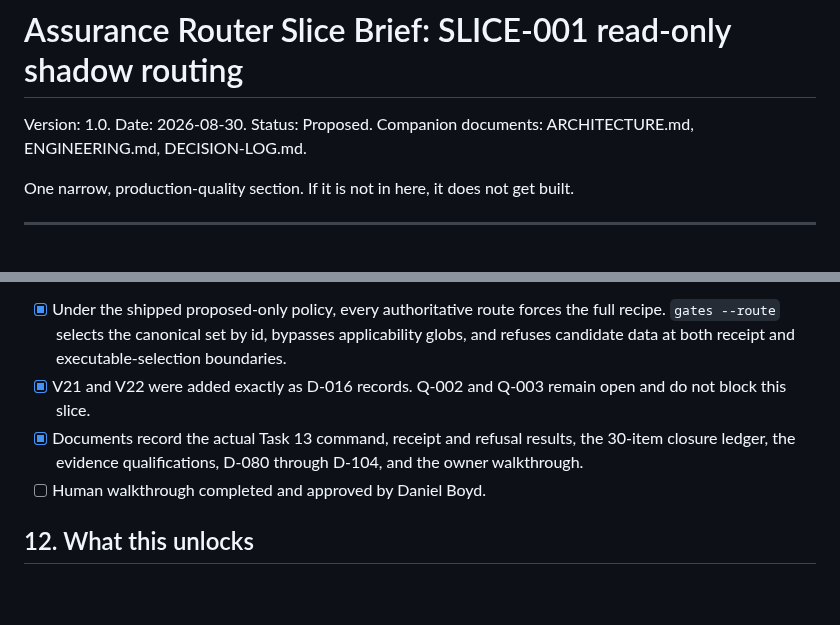
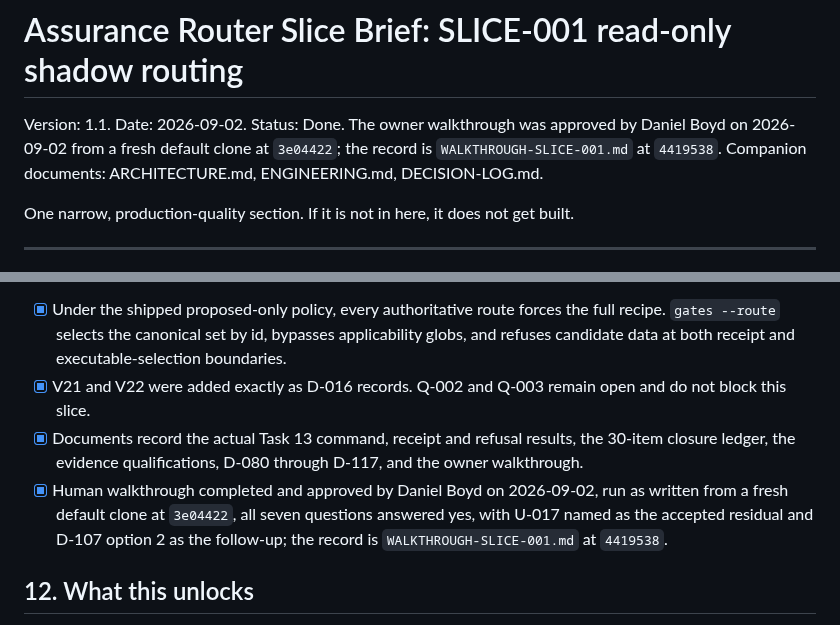
Before and after one commit to LynxTWO/anti-dark-code-skill, a Markdown page: design/routing/SLICE-001-route-shadow.md, 2 parts joined by grey strips. GitHub-like rendering; blank space fills up the shorter version.

Commit message:
docs: mark SLICE-001 Done and move the build boundary to SLICE-002
Daniel Boyd ran the SLICE-001 owner walkthrough on 2026-09-02 from a fresh
default clone at 3e04422, answered all seven questions yes, and checked
the last box; the record is in WALKTHROUGH-SLICE-001.md at 4419538. PRs
21 through 30 landed on main in order with merge commits, so every commit
keeps its sha and its trailer.

SLICE-001's status becomes Done, and the current build boundary in
ENGINEERING moves to SLICE-002, the shadow evidence campaign that
SLICE-001 section 12 defines. No routing rule is approved and selective
execution stays disabled; the router still returns the full recipe for
every change. Two named follow-ups carry over: D-107 option 2, a router
classifier change that gets one verifying round under D-116, and U-017,
the candidate builder's shadow-only copies, accepted as a residual.

EDD-Checklist: satisfied
Co-Authored-By: Claude Fable 5.1 <noreply@anthropic.com>

```diff
--- a/design/routing/SLICE-001-route-shadow.md
+++ b/design/routing/SLICE-001-route-shadow.md
@@ -1,6 +1,6 @@
 # Assurance Router Slice Brief: SLICE-001 read-only shadow routing
 
-Version: 1.0. Date: 2026-08-30. Status: Proposed.
+Version: 1.1. Date: 2026-09-02. Status: Done. The owner walkthrough was approved by Daniel Boyd on 2026-09-02 from a fresh default clone at `3e04422`; the record is `WALKTHROUGH-SLICE-001.md` at `4419538`.
 Companion documents: ARCHITECTURE.md, ENGINEERING.md, DECISION-LOG.md.
 
 One narrow, production-quality section. If it is not in here, it does not get built.
@@ -208,8 +208,8 @@ An agent's statement that the slice works is a claim. This list is the evidence.
 - [~] Current and forward EDD guardrails hold with no unlabeled shortcut inside the boundary. D-080 withdraws the unsupported historical per-change claim and anchors the forward review record at `ea8733c`; seven round-fifteen commits inside that forward range carry no trailer, as section 9 records.
 - [x] Under the shipped proposed-only policy, every authoritative route forces the full recipe. `gates --route` selects the canonical set by id, bypasses applicability globs, and refuses candidate data at both receipt and executable-selection boundaries.
 - [x] V21 and V22 were added exactly as D-016 records. Q-002 and Q-003 remain open and do not block this slice.
-- [x] Documents record the actual Task 13 command, receipt and refusal results, the 30-item closure ledger, the evidence qualifications, D-080 through D-104, and the owner walkthrough.
-- [ ] Human walkthrough completed and approved by Daniel Boyd.
+- [x] Documents record the actual Task 13 command, receipt and refusal results, the 30-item closure ledger, the evidence qualifications, D-080 through D-117, and the owner walkthrough.
+- [x] Human walkthrough completed and approved by Daniel Boyd on 2026-09-02, run as written from a fresh default clone at `3e04422`, all seven questions answered yes, with U-017 named as the accepted residual and D-107 option 2 as the follow-up; the record is `WALKTHROUGH-SLICE-001.md` at `4419538`.
 
 ## 12. What this unlocks
 
```
Also changed, not shown: design/routing/ENGINEERING.md (+1 -1 lines).
